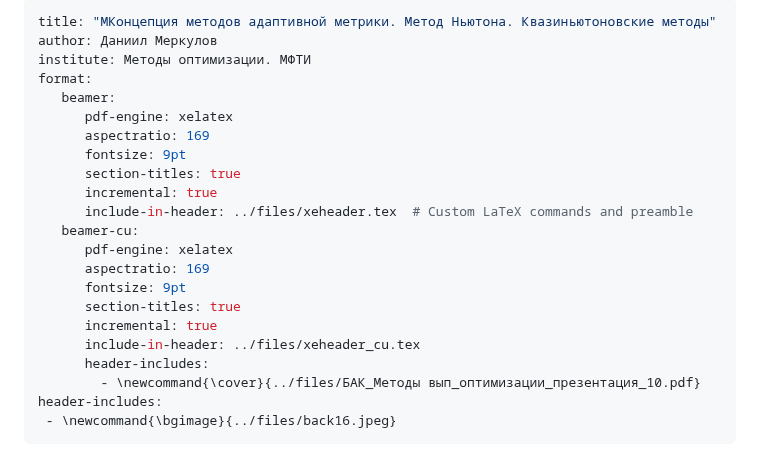
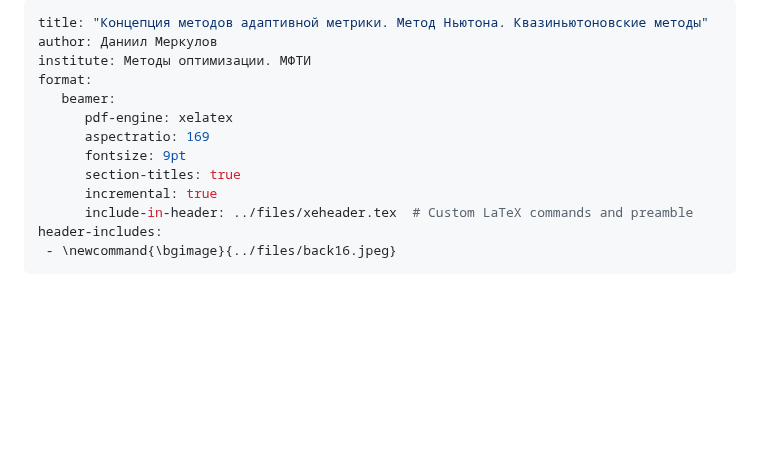
Before and after one commit to MerkulovDaniil/mipt25, a Markdown page: lectures/14.md, the part around the change. Drawn GitHub-style; blank space fills up the shorter version.

```diff
--- a/lectures/14.md
+++ b/lectures/14.md
@@ -1,5 +1,5 @@
 ---
-title: "МКонцепция методов адаптивной метрики. Метод Ньютона. Квазиньютоновские методы"
+title: "Концепция методов адаптивной метрики. Метод Ньютона. Квазиньютоновские методы"
 author: Даниил Меркулов
 institute: Методы оптимизации. МФТИ
 format:
@@ -10,15 +10,6 @@ format:
       section-titles: true
       incremental: true
       include-in-header: ../files/xeheader.tex  # Custom LaTeX commands and preamble
-   beamer-cu:
-      pdf-engine: xelatex
-      aspectratio: 169
-      fontsize: 9pt
-      section-titles: true
-      incremental: true
-      include-in-header: ../files/xeheader_cu.tex
-      header-includes:
-        - \newcommand{\cover}{../files/БАК_Методы вып_оптимизации_презентация_10.pdf}
 header-includes:
  - \newcommand{\bgimage}{../files/back16.jpeg}
 ---
```
